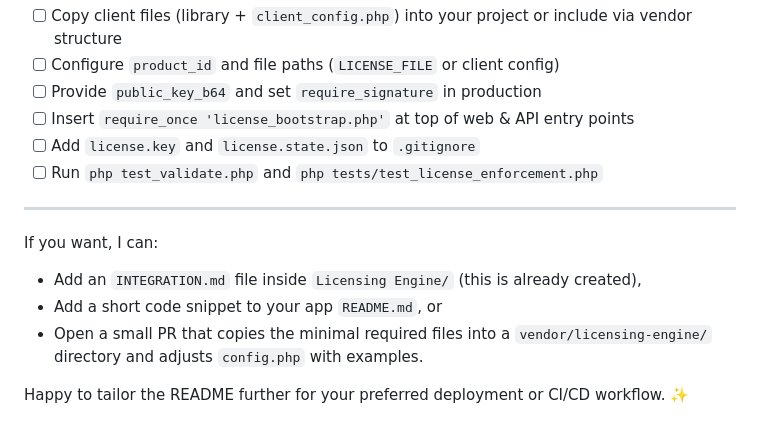
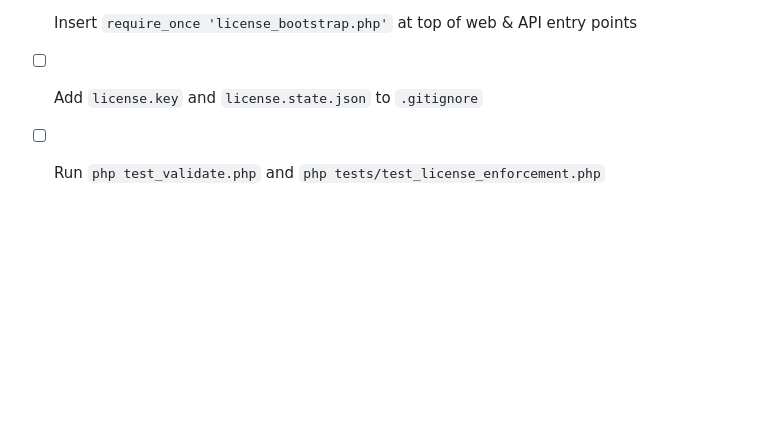
Before and after one commit to Golhun/calcpro_calculator, a Markdown page: Licensing Engine/INTEGRATION.md, the part around the change. Drawn GitHub-style; blank space fills up the shorter version.

Commit message:
fix(documentation) updates license integration markdown

```diff
--- a/Licensing Engine/INTEGRATION.md
+++ b/Licensing Engine/INTEGRATION.md
@@ -134,13 +134,3 @@ Activation stores `license.key` on disk and populates `license.state.json` with
 - [ ] Insert `require_once 'license_bootstrap.php'` at top of web & API entry points
 - [ ] Add `license.key` and `license.state.json` to `.gitignore`
 - [ ] Run `php test_validate.php` and `php tests/test_license_enforcement.php`
-
----
-
-If you want, I can:
-
-- Add an `INTEGRATION.md` file inside `Licensing Engine/` (this is already created),
-- Add a short code snippet to your app `README.md`, or
-- Open a small PR that copies the minimal required files into a `vendor/licensing-engine/` directory and adjusts `config.php` with examples.
-
-Happy to tailor the README further for your preferred deployment or CI/CD workflow. ✨
```
